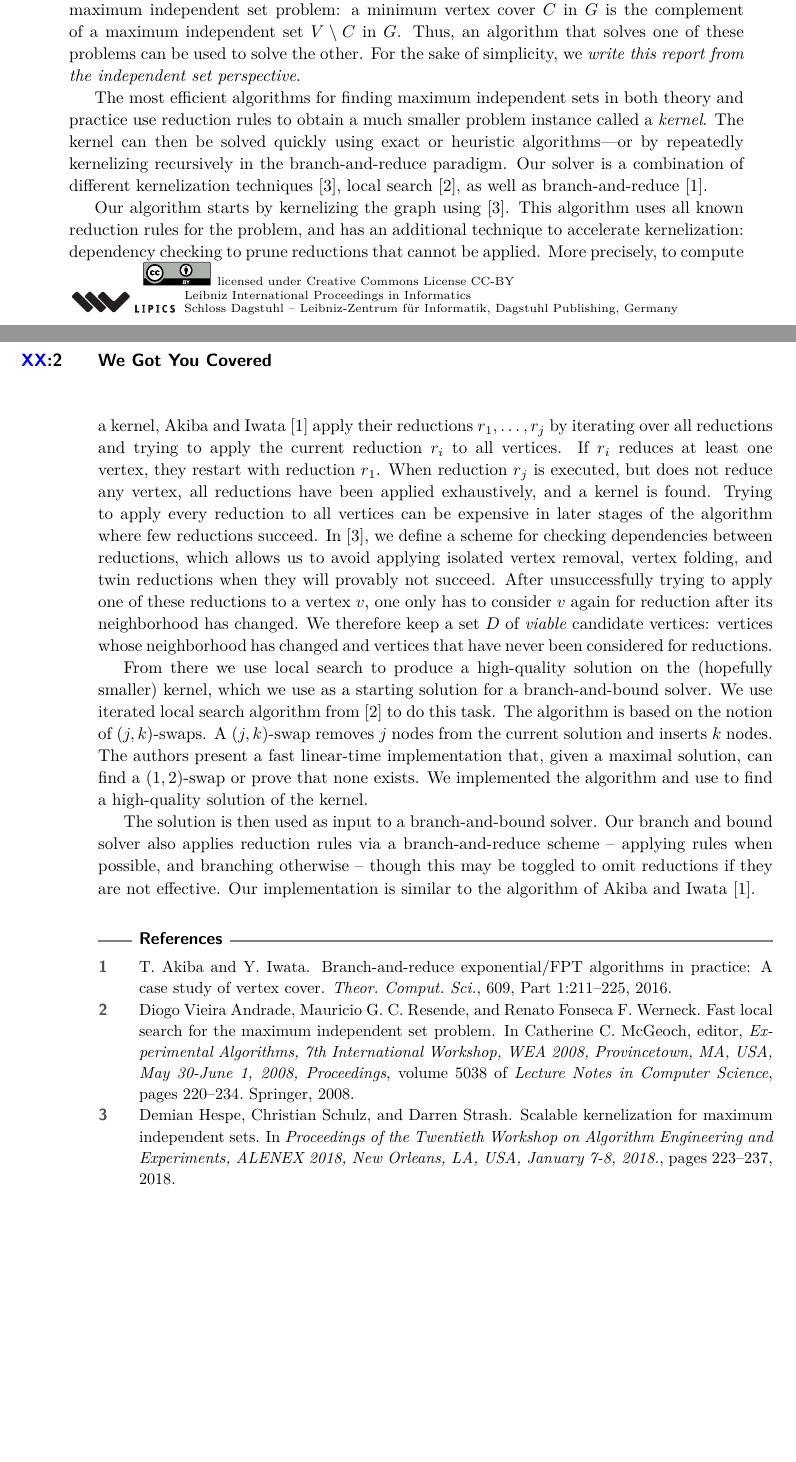
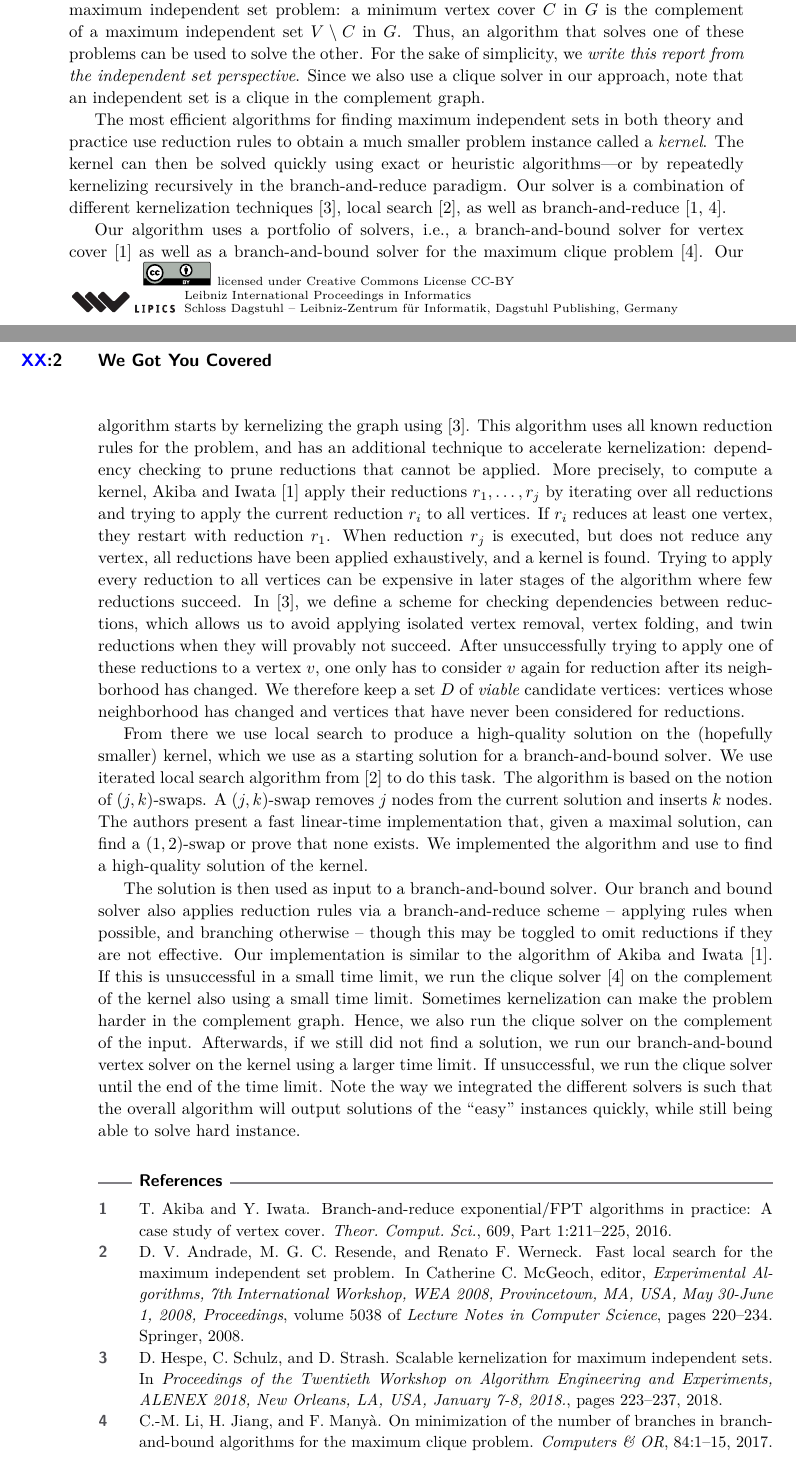
Before and after one commit to KarlsruheMIS/pace-2019, a LaTeX paper (report/pace_submission.tex, which reads report/references.bib): two parts of pages 1 and 2 of 2, joined at a grey line, cut so that both start at the same text, the shorter picture padded with empty space. Compiled offline with pdfLaTeX.

Commit message:
clique solver integrated

```diff
--- a/report/pace_submission.tex
+++ b/report/pace_submission.tex
@@ -69,11 +69,13 @@ The \emph{minimum vertex cover} problems is
 equivalent to the maximum independent set problem: a
 minimum vertex cover $C$ in $G$ is the complement of a maximum independent set $V\setminus C$ in $G$. Thus, an algorithm that solves one of these problems can be used to~solve~the~other.
 For the sake of simplicity, we \emph{write this report from the~independent~set~perspective}.
+Since we also use a clique solver in our approach, note that an independent set is a clique in the complement graph.
 
 The most efficient algorithms for finding maximum independent sets in both theory and practice use reduction rules to obtain a much smaller problem instance called a \emph{kernel}. The kernel can then be solved quickly using exact or heuristic algorithms---or by repeatedly kernelizing recursively in the branch-and-reduce paradigm.
-Our solver is a combination of different kernelization techniques \cite{DBLP:conf/alenex/Hespe0S18}, local search~\cite{DBLP:conf/wea/AndradeRW08}, as well as branch-and-reduce~\cite{akiba-tcs-2016}.
+Our solver is a combination of different kernelization techniques \cite{DBLP:conf/alenex/Hespe0S18}, local search~\cite{DBLP:conf/wea/AndradeRW08}, as well as branch-and-reduce~\cite{akiba-tcs-2016,DBLP:journals/cor/LiJM17}.
 
 %
+Our algorithm uses a portfolio of solvers, i.e., a branch-and-bound solver for vertex cover~\cite{akiba-tcs-2016} as well as a branch-and-bound solver for the maximum clique problem \cite{DBLP:journals/cor/LiJM17}.
 Our algorithm starts by kernelizing the graph using \cite{DBLP:conf/alenex/Hespe0S18}.
 This algorithm uses all known reduction rules for the problem,
 and has an additional technique to accelerate kernelization: dependency checking to prune reductions that cannot be applied.
@@ -98,7 +100,7 @@ The algorithm is based on  the notion of $(j,k)$-swaps. A $(j,k)$-swap removes $
 
 
 The solution is then used as input to a branch-and-bound solver. Our branch and bound solver also applies reduction rules via a branch-and-reduce scheme -- applying rules when possible, and branching otherwise -- though this may be toggled to omit reductions if they are not effective.
-Our implementation is similar to the algorithm of Akiba and Iwata~\cite{akiba-tcs-2016}.
+Our implementation is similar to the algorithm of Akiba and Iwata~\cite{akiba-tcs-2016}. If this is unsuccessful in a small time limit, we run the clique solver~\cite{DBLP:journals/cor/LiJM17} on the complement of the kernel also using a small time limit. Sometimes kernelization can make the problem harder in the complement graph. Hence, we also run the clique solver on the complement of the input. Afterwards, if we still did not find a solution, we run our branch-and-bound vertex solver on the kernel using a larger time limit. If unsuccessful, we run the clique solver until the end of the time limit. Note the way we integrated the different solvers is such that the overall algorithm will output solutions of the ``easy'' instances quickly, while still being able to solve hard instance.
 
 \bibliographystyle{plain}
 \bibliography{references}
--- a/report/references.bib
+++ b/report/references.bib
@@ -2971,9 +2971,9 @@ OPTurl="https://doi.org/10.1007/s10732-017-9337-x"
   bibsource = {dblp computer science bibliography, https://dblp.org}
 }
 @inproceedings{DBLP:conf/wea/AndradeRW08,
-  author    = {Diogo Vieira Andrade and
-               Mauricio G. C. Resende and
-               Renato Fonseca F. Werneck},
+  author    = {D. V. Andrade and
+               M. G. C. Resende and
+               Renato F. Werneck},
   title     = {Fast Local Search for the Maximum Independent Set Problem},
   booktitle = {Experimental Algorithms, 7th International Workshop, {WEA} 2008, Provincetown,
                MA, USA, May 30-June 1, 2008, Proceedings},
@@ -3002,9 +3002,9 @@ OPTurl="https://doi.org/10.1007/s10732-017-9337-x"
   bibsource = {dblp computer science bibliography, https://dblp.org}
 }
 @inproceedings{DBLP:conf/alenex/Hespe0S18,
-  author    = {Demian Hespe and
-               Christian Schulz and
-               Darren Strash},
+  author    = {D. Hespe and
+               C. Schulz and
+               D. Strash},
   title     = {Scalable Kernelization for Maximum Independent Sets},
   booktitle = {Proceedings of the Twentieth Workshop on Algorithm Engineering and
                Experiments, {ALENEX} 2018, New Orleans, LA, USA, January 7-8, 2018.},
@@ -3017,3 +3017,14 @@ OPTurl="https://doi.org/10.1007/s10732-017-9337-x"
   biburl    = {https://dblp.org/rec/bib/conf/alenex/Hespe0S18},
   bibsource = {dblp computer science bibliography, https://dblp.org}
 }
+
+@article{DBLP:journals/cor/LiJM17,
+  author    = {C.{-}M. Li and
+               H. Jiang and
+               F. Many{\`{a}}},
+  title     = {On minimization of the number of branches in branch-and-bound algorithms
+               for the maximum clique problem},
+  journal   = {Computers {\&} {OR}},
+  volume    = {84},
+  pages     = {1--15},
+  year      = {2017},
```
Also changed, not shown: report/pace_submission.bbl, report/pace_submission.pdf, report/references.bib (8 more changed lines), 2 other files.
